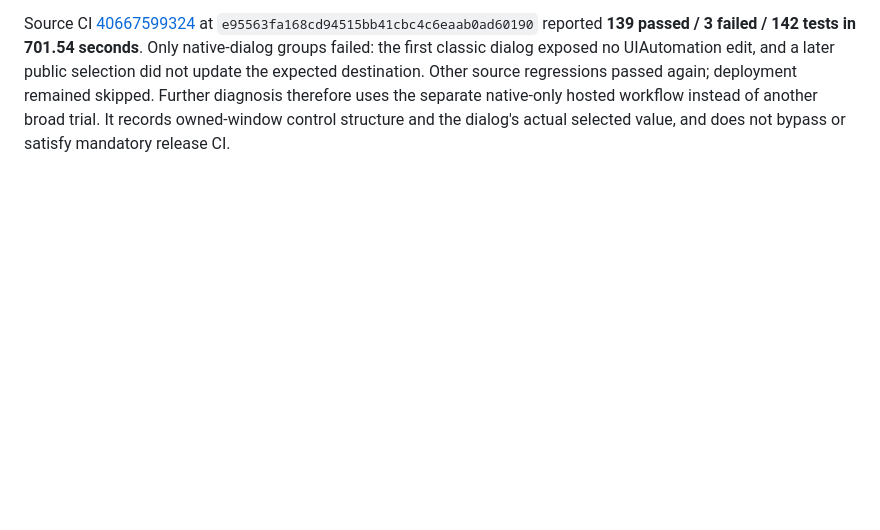
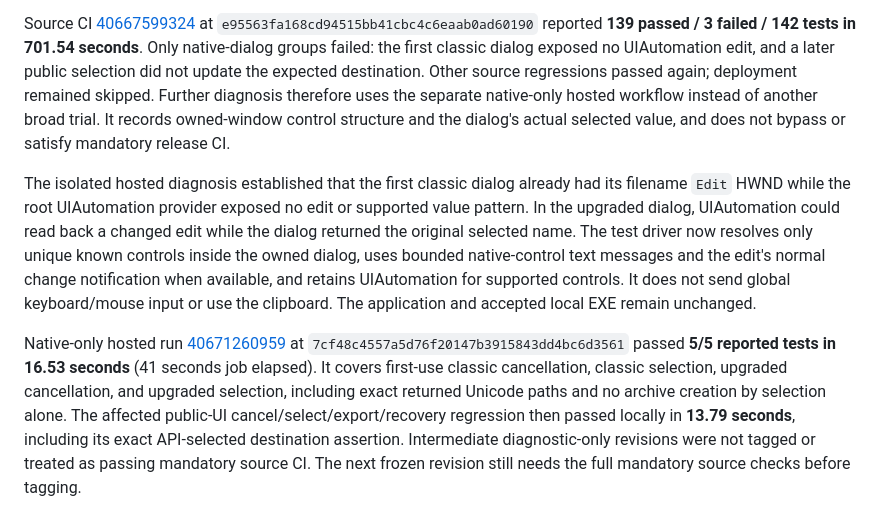
Before and after one commit to zufall-upon/KindleToZip, a Markdown page: docs/validation.md, the part around the change. GitHub-like rendering; blank space fills up the shorter version.

Commit message:
Record hosted native regression acceptance for release admission

```diff
--- a/docs/validation.md
+++ b/docs/validation.md
@@ -71,3 +71,7 @@ These local affected checks do not make the failed hosted run successful. The co
 The next source CI, [40665370837](https://github.com/zufall-upon/KindleToZip/actions/runs/40665370837) at `b06c40757a89c89b60be7229597ce5d1b0ca9c45`, passed every previously failing MVP workflow group, retained-image resume, and the public three-language flow. Its UI total was **138 passed / 4 failed / 142 reported tests in 717.12 seconds**. The remaining failures were native-dialog test admission: the hosted Windows shell omitted the known `.zip` extension in the filename edit, and the first classic-dialog driver exceeded its 25-second outer watchdog. The selected absolute path still needs the exact requested extension; only the shell's displayed initial filename accepts the two exact forms. The outer watchdog is now 45 seconds to cover the driver's bounded 15-second appearance, 8-second readiness, and 8-second exit waits plus host startup. Phase timings are recorded rather than attributing the unmeasured delay to a specific stage. Native-only revalidation passed **4/4 in 16.13 seconds**; unchanged MVP and packaged checks were reused, not repeated locally. The failed hosted run remains a failure.
 
 Source CI [40667599324](https://github.com/zufall-upon/KindleToZip/actions/runs/40667599324) at `e95563fa168cd94515bb41cbc4c6eaab0ad60190` reported **139 passed / 3 failed / 142 tests in 701.54 seconds**. Only native-dialog groups failed: the first classic dialog exposed no UIAutomation edit, and a later public selection did not update the expected destination. Other source regressions passed again; deployment remained skipped. Further diagnosis therefore uses the separate native-only hosted workflow instead of another broad trial. It records owned-window control structure and the dialog's actual selected value, and does not bypass or satisfy mandatory release CI.
+
+The isolated hosted diagnosis established that the first classic dialog already had its filename `Edit` HWND while the root UIAutomation provider exposed no edit or supported value pattern. In the upgraded dialog, UIAutomation could read back a changed edit while the dialog returned the original selected name. The test driver now resolves only unique known controls inside the owned dialog, uses bounded native-control text messages and the edit's normal change notification when available, and retains UIAutomation for supported controls. It does not send global keyboard/mouse input or use the clipboard. The application and accepted local EXE remain unchanged.
+
+Native-only hosted run [40671260959](https://github.com/zufall-upon/KindleToZip/actions/runs/40671260959) at `7cf48c4557a5d76f20147b3915843dd4bc6d3561` passed **5/5 reported tests in 16.53 seconds** (41 seconds job elapsed). It covers first-use classic cancellation, classic selection, upgraded cancellation, and upgraded selection, including exact returned Unicode paths and no archive creation by selection alone. The affected public-UI cancel/select/export/recovery regression then passed locally in **13.79 seconds**, including its exact API-selected destination assertion. Intermediate diagnostic-only revisions were not tagged or treated as passing mandatory source CI. The next frozen revision still needs the full mandatory source checks before tagging.
```
